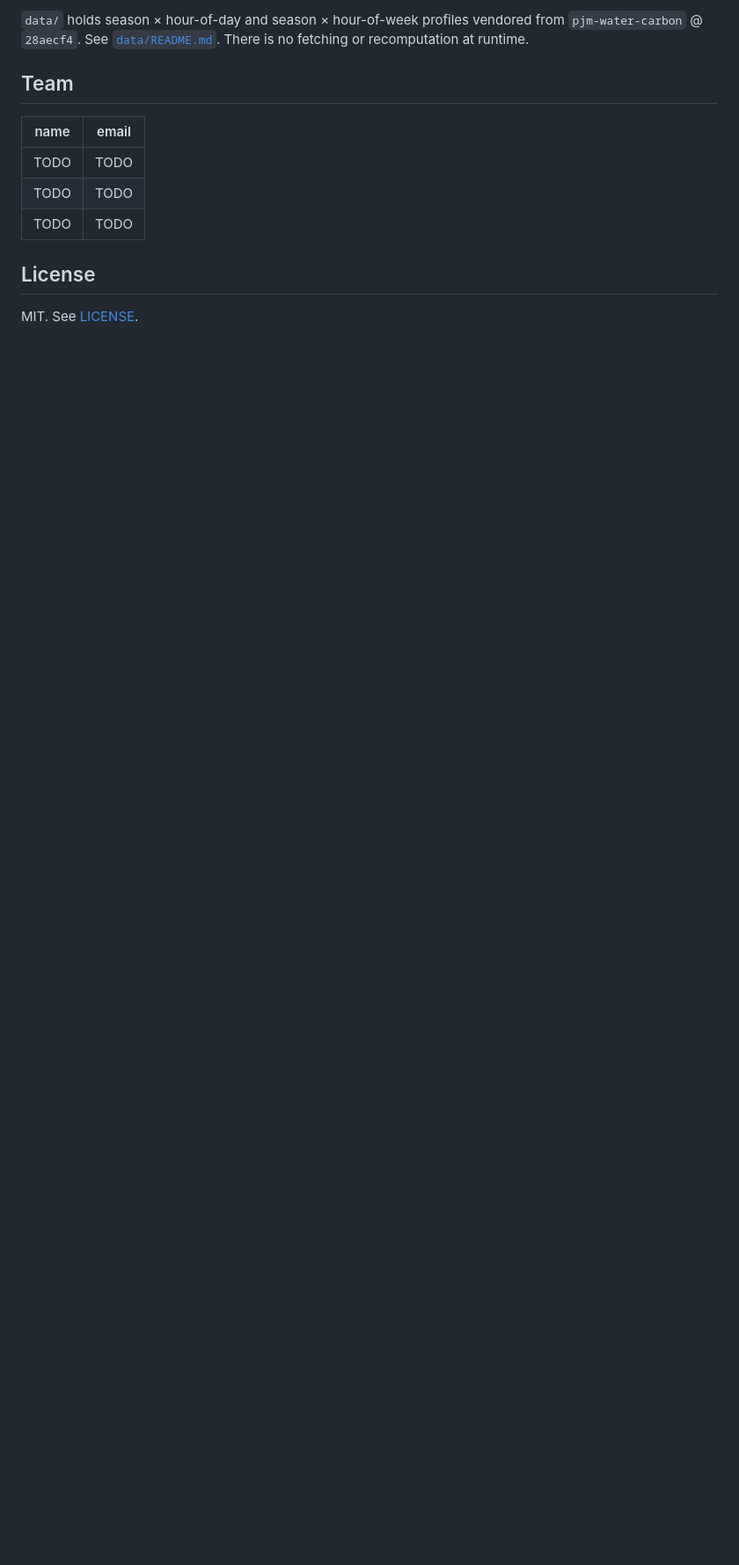
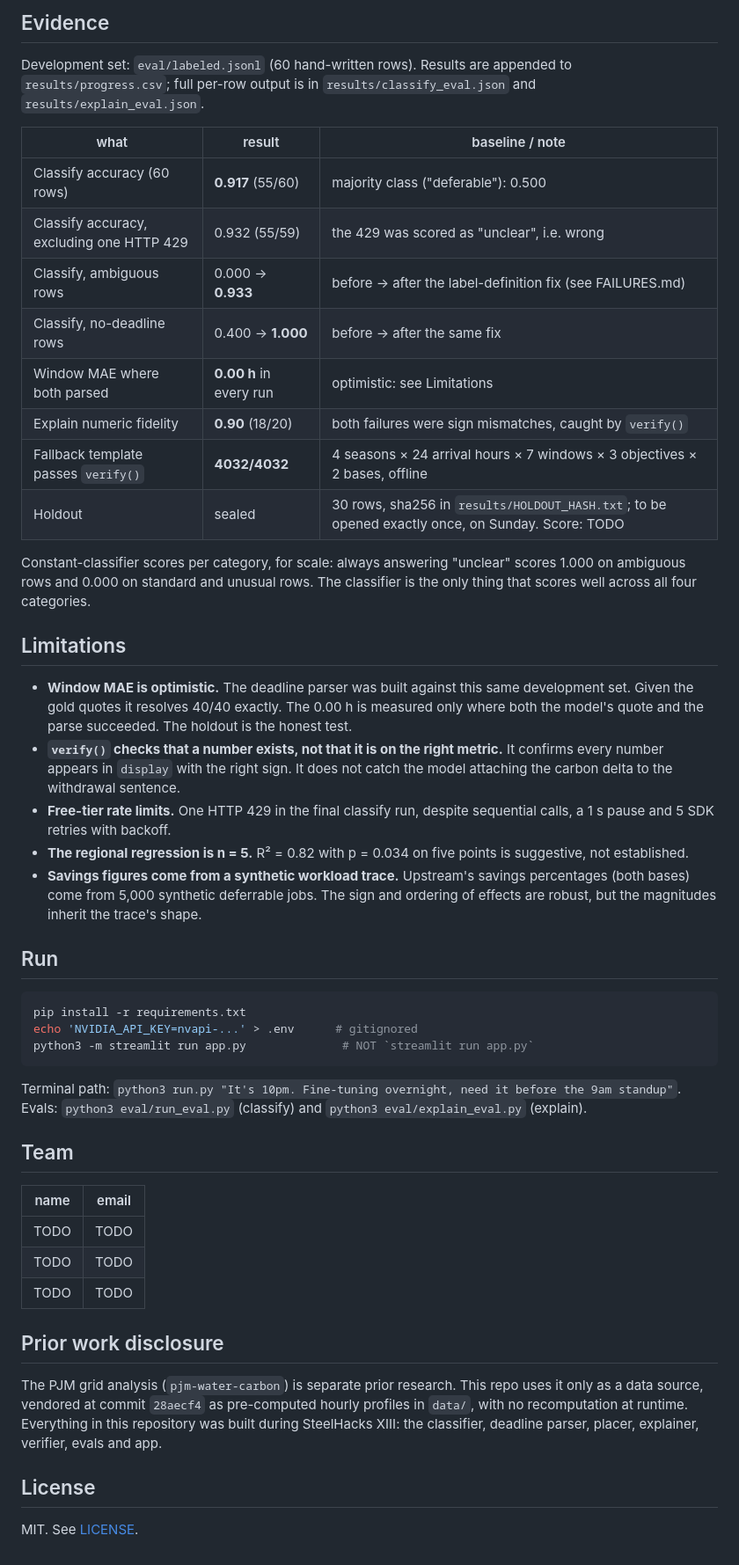
Before and after one commit to RS499/thirst, a Markdown page: README.md, the part around one of its changes. Shown at 88% size. Drawn GitHub-style; blank space fills up the shorter version.

Commit message:
README and FAILURES: finding, Nemotron's two jobs, evidence, limitations

````diff
--- a/README.md
+++ b/README.md
@@ -62,7 +89,54 @@ basis you use. thirst names the basis next to every figure and shows both.
 
-`data/` holds season × hour-of-day and season × hour-of-week profiles vendored
-from `pjm-water-carbon` @ `28aecf4`. See [`data/README.md`](data/README.md).
-There is no fetching or recomputation at runtime.
+## Evidence
+
+Development set: `eval/labeled.jsonl` (60 hand-written rows). Results are
+appended to `results/progress.csv`; full per-row output is in
+`results/classify_eval.json` and `results/explain_eval.json`.
+
+| what | result | baseline / note |
+|---|---|---|
+| Classify accuracy (60 rows) | **0.917** (55/60) | majority class ("deferable"): 0.500 |
+| Classify accuracy, excluding one HTTP 429 | 0.932 (55/59) | the 429 was scored as "unclear", i.e. wrong |
+| Classify, ambiguous rows | 0.000 → **0.933** | before → after the label-definition fix (see FAILURES.md) |
+| Classify, no-deadline rows | 0.400 → **1.000** | before → after the same fix |
+| Window MAE where both parsed | **0.00 h** in every run | optimistic: see Limitations |
+| Explain numeric fidelity | **0.90** (18/20) | both failures were sign mismatches, caught by `verify()` |
+| Fallback template passes `verify()` | **4032/4032** | 4 seasons × 24 arrival hours × 7 windows × 3 objectives × 2 bases, offline |
+| Holdout | sealed | 30 rows, sha256 in `results/HOLDOUT_HASH.txt`; to be opened exactly once, on Sunday. Score: TODO |
+
+Constant-classifier scores per category, for scale: always answering "unclear"
+scores 1.000 on ambiguous rows and 0.000 on standard and unusual rows. The
+classifier is the only thing that scores well across all four categories.
+
+## Limitations
+
+- **Window MAE is optimistic.** The deadline parser was built against this same
+  development set. Given the gold quotes it resolves 40/40 exactly. The 0.00 h
+  is measured only where both the model's quote and the parse succeeded. The
+  holdout is the honest test.
+- **`verify()` checks that a number exists, not that it is on the right
+  metric.** It confirms every number appears in `display` with the right sign.
+  It does not catch the model attaching the carbon delta to the withdrawal
+  sentence.
+- **Free-tier rate limits.** One HTTP 429 in the final classify run, despite
+  sequential calls, a 1 s pause and 5 SDK retries with backoff.
+- **The regional regression is n = 5.** R² = 0.82 with p = 0.034 on five points
+  is suggestive, not established.
+- **Savings figures come from a synthetic workload trace.** Upstream's savings
+  percentages (both bases) come from 5,000 synthetic deferrable jobs. The sign
+  and ordering of effects are robust, but the magnitudes inherit the trace's
+  shape.
+
+## Run
+
+```bash
+pip install -r requirements.txt
+echo 'NVIDIA_API_KEY=nvapi-...' > .env      # gitignored
+python3 -m streamlit run app.py              # NOT `streamlit run app.py`
+```
+
+Terminal path: `python3 run.py "It's 10pm. Fine-tuning overnight, need it before the 9am standup"`.
+Evals: `python3 eval/run_eval.py` (classify) and `python3 eval/explain_eval.py` (explain).
 
 ## Team
 
@@ -72,6 +146,14 @@ There is no fetching or recomputation at runtime.
 | TODO | TODO |
 | TODO | TODO |
 
+## Prior work disclosure
+
+The PJM grid analysis (`pjm-water-carbon`) is separate prior research. This
+repo uses it only as a data source, vendored at commit `28aecf4` as
+pre-computed hourly profiles in `data/`, with no recomputation at runtime.
+Everything in this repository was built during SteelHacks XIII: the classifier,
+deadline parser, placer, explainer, verifier, evals and app.
+
 ## License
 
 MIT. See [LICENSE](LICENSE).
````
Also changed, not shown: other parts of README.md (+72 -45 lines), FAILURES.md (added, +83 -0 lines).
